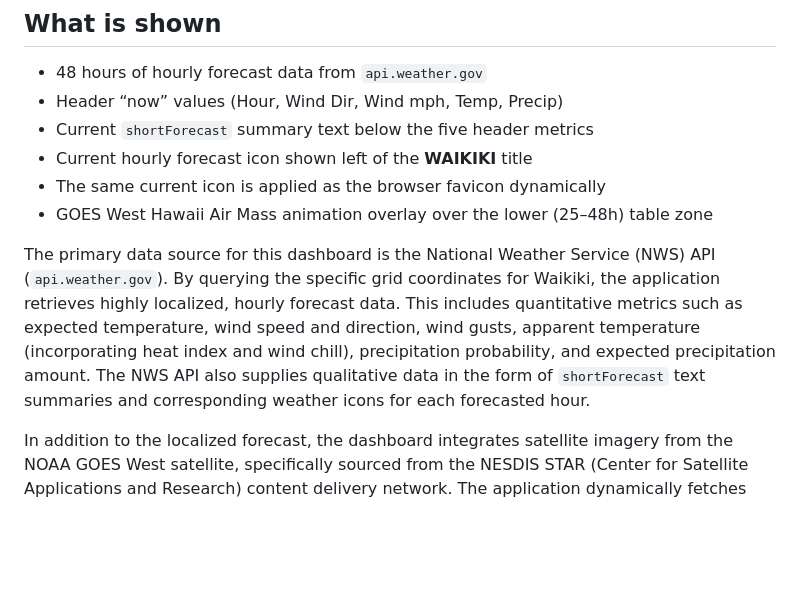
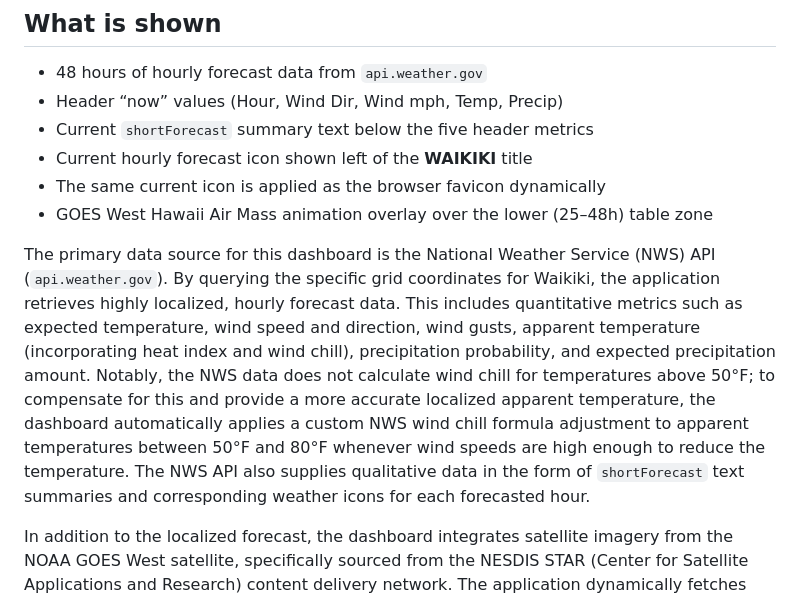
Before and after one commit to jsalsman/waikikiwx, a Markdown page: README.md, the part around the change. GitHub-like rendering; blank space fills up the shorter version.

Commit message:
Update docs with wind chill calculation

```diff
--- a/README.md
+++ b/README.md
@@ -22,7 +22,7 @@ URL: https://WaikikiWX.live
 - The same current icon is applied as the browser favicon dynamically
 - GOES West Hawaii Air Mass animation overlay over the lower (25–48h) table zone
 
-The primary data source for this dashboard is the National Weather Service (NWS) API (`api.weather.gov`). By querying the specific grid coordinates for Waikiki, the application retrieves highly localized, hourly forecast data. This includes quantitative metrics such as expected temperature, wind speed and direction, wind gusts, apparent temperature (incorporating heat index and wind chill), precipitation probability, and expected precipitation amount. The NWS API also supplies qualitative data in the form of `shortForecast` text summaries and corresponding weather icons for each forecasted hour.
+The primary data source for this dashboard is the National Weather Service (NWS) API (`api.weather.gov`). By querying the specific grid coordinates for Waikiki, the application retrieves highly localized, hourly forecast data. This includes quantitative metrics such as expected temperature, wind speed and direction, wind gusts, apparent temperature (incorporating heat index and wind chill), precipitation probability, and expected precipitation amount. Notably, the NWS data does not calculate wind chill for temperatures above 50°F; to compensate for this and provide a more accurate localized apparent temperature, the dashboard automatically applies a custom NWS wind chill formula adjustment to apparent temperatures between 50°F and 80°F whenever wind speeds are high enough to reduce the temperature. The NWS API also supplies qualitative data in the form of `shortForecast` text summaries and corresponding weather icons for each forecasted hour.
 
 In addition to the localized forecast, the dashboard integrates satellite imagery from the NOAA GOES West satellite, specifically sourced from the NESDIS STAR (Center for Satellite Applications and Research) content delivery network. The application dynamically fetches the latest "Air Mass"-colored animated GIFs for the Hawaii and Tropical Pacific West sectors. Air Mass imagery highlights the temperature and moisture characteristics of different air masses, making it easier to visually analyze large-scale weather systems, fronts, and atmospheric dynamics leading to precipitation.
 
```
